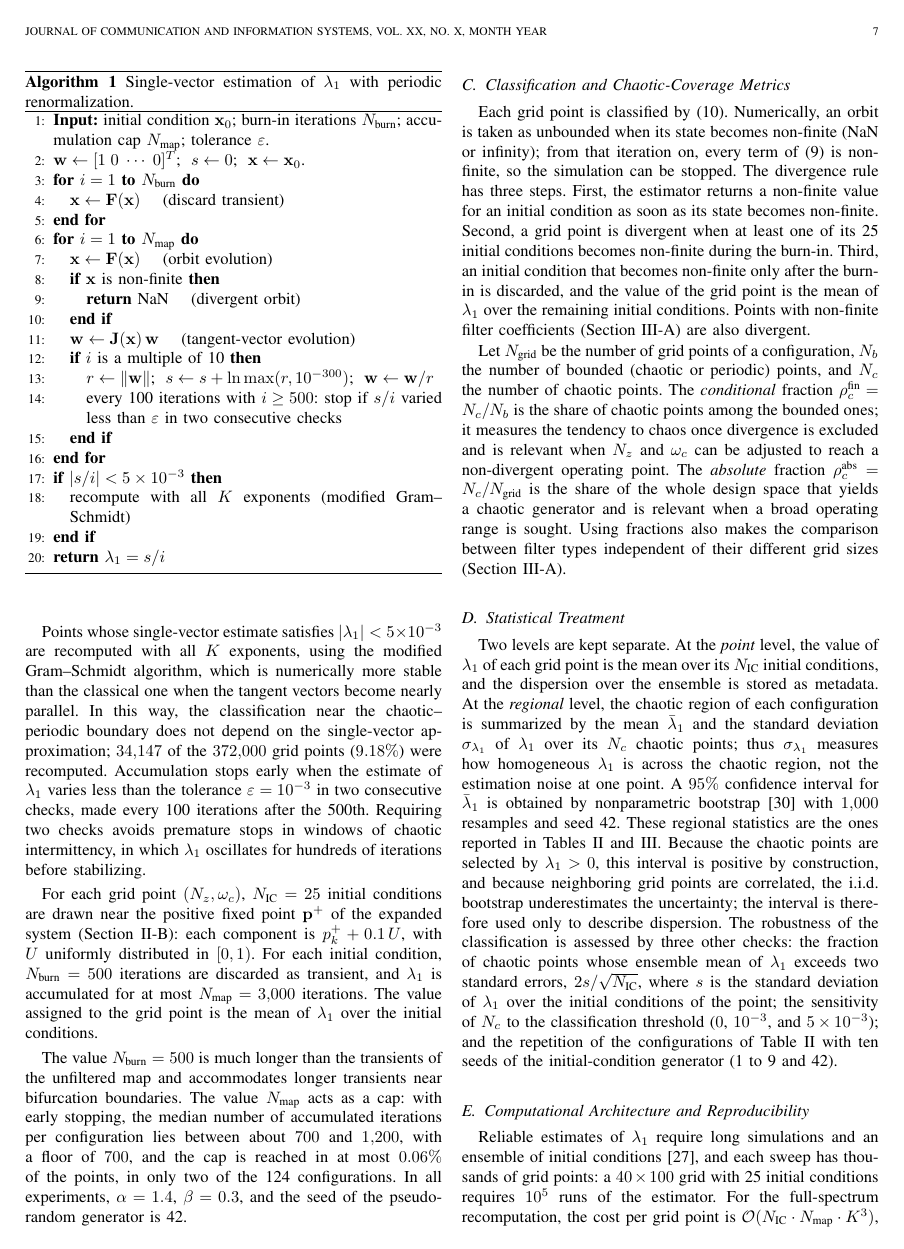
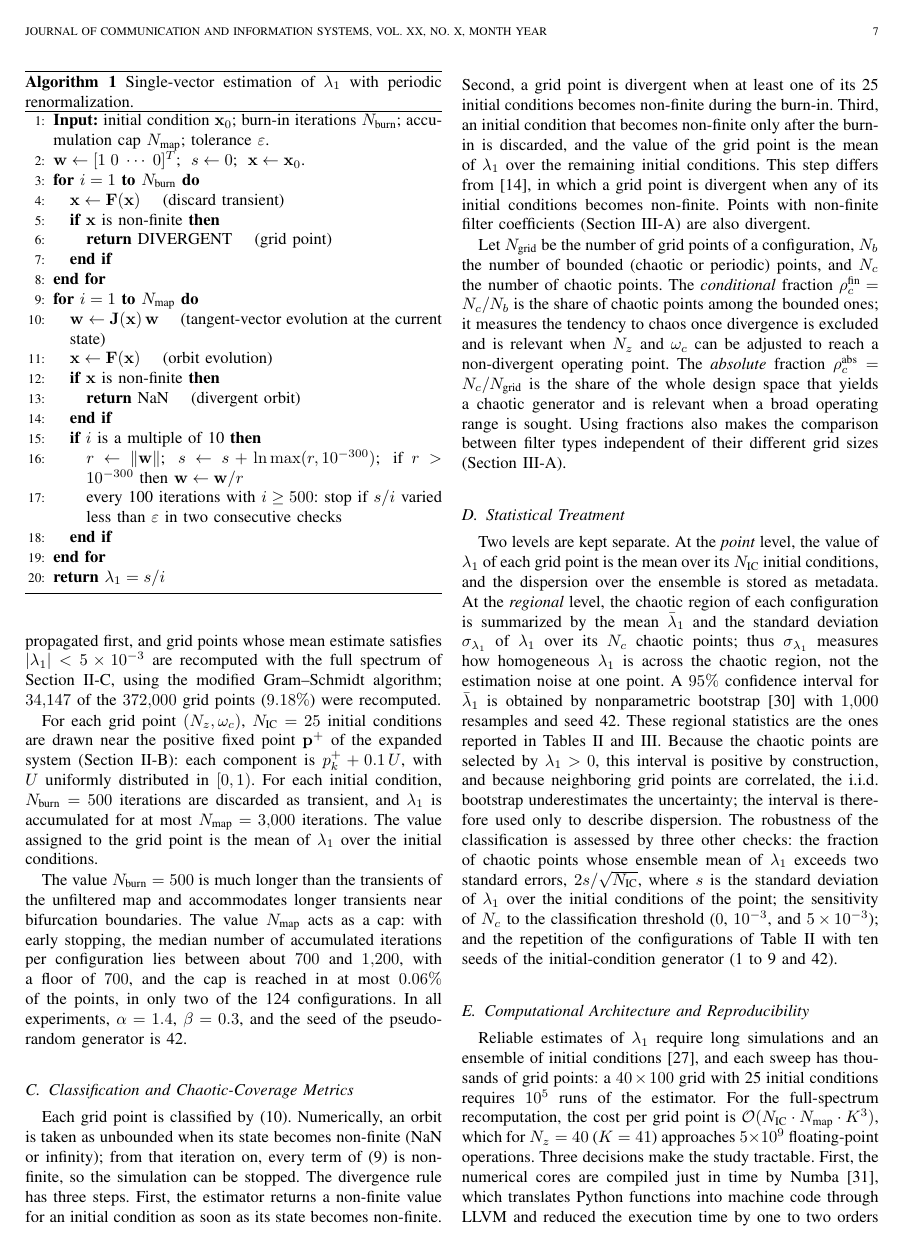
Before and after one commit to fesa-academic-projects/chaotic-pfc, a LaTeX paper (jcis/article.tex): page 7 of 13. Compiled offline with pdfLaTeX.

Commit message:
docs(jcis): fix algorithm, fallback and divergence descriptions

```diff
--- a/jcis/article.tex
+++ b/jcis/article.tex
@@ -702,36 +701,31 @@ Algorithm~\ref{alg:lyap} summarizes the procedure.
 \STATE $\mathbf{w}\leftarrow[1\;0\;\cdots\;0]^T$;\; $s\leftarrow 0$;\; $\mathbf{x}\leftarrow\mathbf{x}_0$.
 \FOR{$i=1$ \TO $N_{\text{burn}}$}
   \STATE $\mathbf{x}\leftarrow\mathbf{F}(\mathbf{x})$ \quad(discard transient)
+  \IF{$\mathbf{x}$ is non-finite}
+    \STATE \textbf{return} DIVERGENT \quad(grid point)
+  \ENDIF
 \ENDFOR
 \FOR{$i=1$ \TO $N_{\text{map}}$}
+  \STATE $\mathbf{w}\leftarrow\mathbf{J}(\mathbf{x})\,\mathbf{w}$ \quad(tangent-vector evolution at the current state)
   \STATE $\mathbf{x}\leftarrow\mathbf{F}(\mathbf{x})$ \quad(orbit evolution)
   \IF{$\mathbf{x}$ is non-finite}
     \STATE \textbf{return} NaN \quad(divergent orbit)
   \ENDIF
-  \STATE $\mathbf{w}\leftarrow\mathbf{J}(\mathbf{x})\,\mathbf{w}$ \quad(tangent-vector evolution)
   \IF{$i$ is a multiple of 10}
-    \STATE $r\leftarrow\|\mathbf{w}\|$;\; $s\leftarrow s+\ln\max(r,10^{-300})$;\; $\mathbf{w}\leftarrow\mathbf{w}/r$
+    \STATE $r\leftarrow\|\mathbf{w}\|$;\; $s\leftarrow s+\ln\max(r,10^{-300})$;\; if $r>10^{-300}$ then $\mathbf{w}\leftarrow\mathbf{w}/r$
     \STATE every 100 iterations with $i\ge500$: stop if $s/i$ varied less than $\varepsilon$ in two consecutive checks
   \ENDIF
 \ENDFOR
-\IF{$|s/i|<5\times10^{-3}$}
-  \STATE recompute with all $K$ exponents (modified Gram--Schmidt)
-\ENDIF
 \STATE \textbf{return} $\lambda_1=s/i$
 \end{algorithmic}
 \end{algorithm}
 
-Points whose single-vector estimate satisfies $|\lambda_1|<5\times10^{-3}$ are
-recomputed with all $K$ exponents, using the modified Gram--Schmidt
-algorithm, which is numerically more stable than the classical one when the
-tangent vectors become nearly parallel. In this way, the classification near
-the chaotic--periodic boundary does not depend on the single-vector
-approximation; $34{,}147$ of the $372{,}000$ grid points ($9.18\%$) were
-recomputed. Accumulation stops early when the estimate of $\lambda_1$ varies
-less than the tolerance $\varepsilon=10^{-3}$ in two consecutive checks, made every
-100 iterations after the 500th. Requiring two checks avoids premature stops in
-windows of chaotic intermittency, in which $\lambda_1$ oscillates for hundreds
-of iterations before stabilizing.
+As in~\cite{BorgesCNSNS2024}, $\lambda_1$ is taken as the largest of the $K$
+finite-time exponents. To reduce the cost, a single tangent vector is
+propagated first, and grid points whose mean estimate satisfies
+$|\lambda_1|<5\times10^{-3}$ are recomputed with the full spectrum of
+Section~\ref{sub:lyap}, using the modified Gram--Schmidt algorithm;
+$34{,}147$ of the $372{,}000$ grid points ($9.18\%$) were recomputed.
 
 For each grid point $(N_z,\omega_c)$, $N_{\text{IC}}=25$ initial conditions are
 drawn near the positive fixed point $\mathbf{p}^+$ of the expanded system
@@ -763,7 +757,9 @@ state becomes non-finite. Second, a grid point is divergent when at least one
 of its 25 initial conditions becomes non-finite during the burn-in. Third, an
 initial condition that becomes non-finite only after the burn-in is
 discarded, and the value of the grid point is the mean of $\lambda_1$ over the
-remaining initial conditions. Points with non-finite filter coefficients
+remaining initial conditions. This step differs from~\cite{BorgesCNSNS2024}, in
+which a grid point is divergent when any of its initial conditions becomes
+non-finite. Points with non-finite filter coefficients
 (Section~\ref{sub:grid}) are also divergent.
 
 Let $N_{\text{grid}}$ be the number of grid points of a configuration, $N_b$
```
Also changed, not shown: jcis/references.bib (+3 -3 lines), jcis/article.pdf, jcis/article.tex (35 more changed lines).
